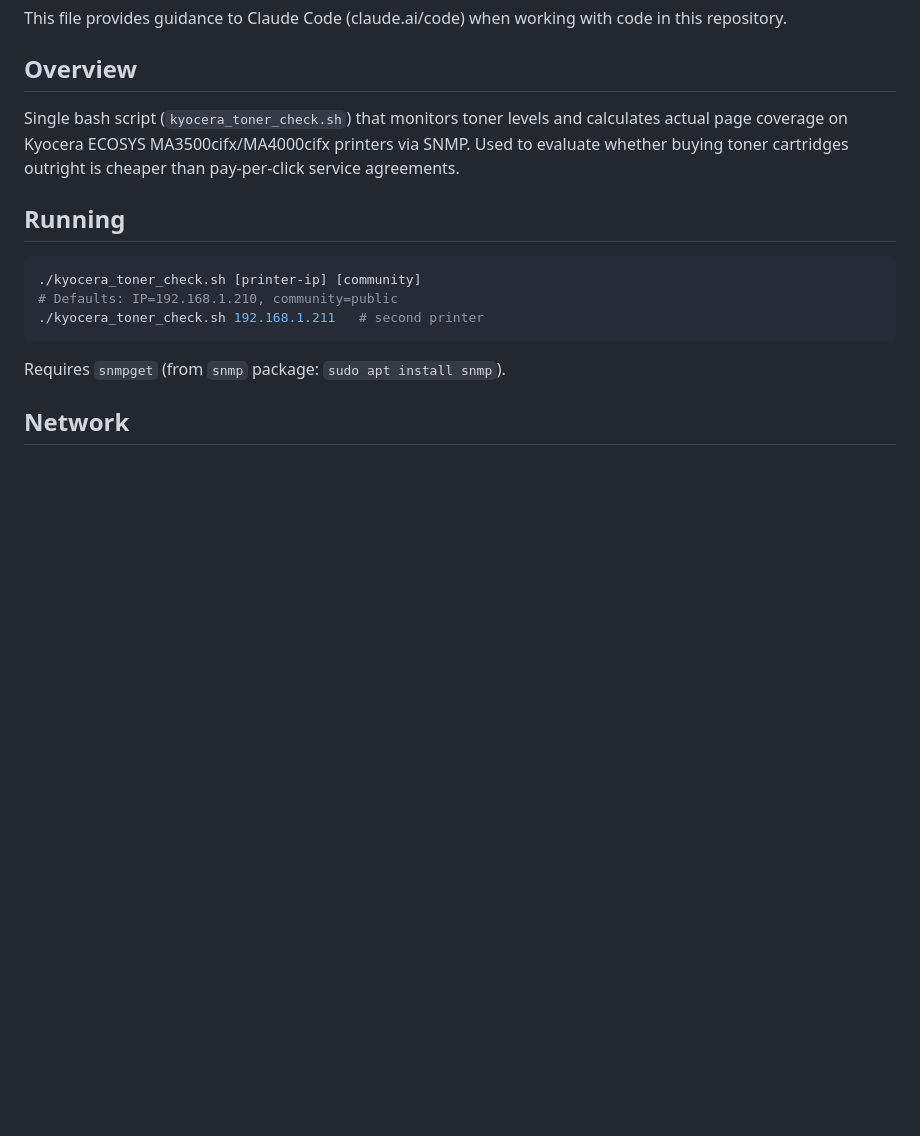
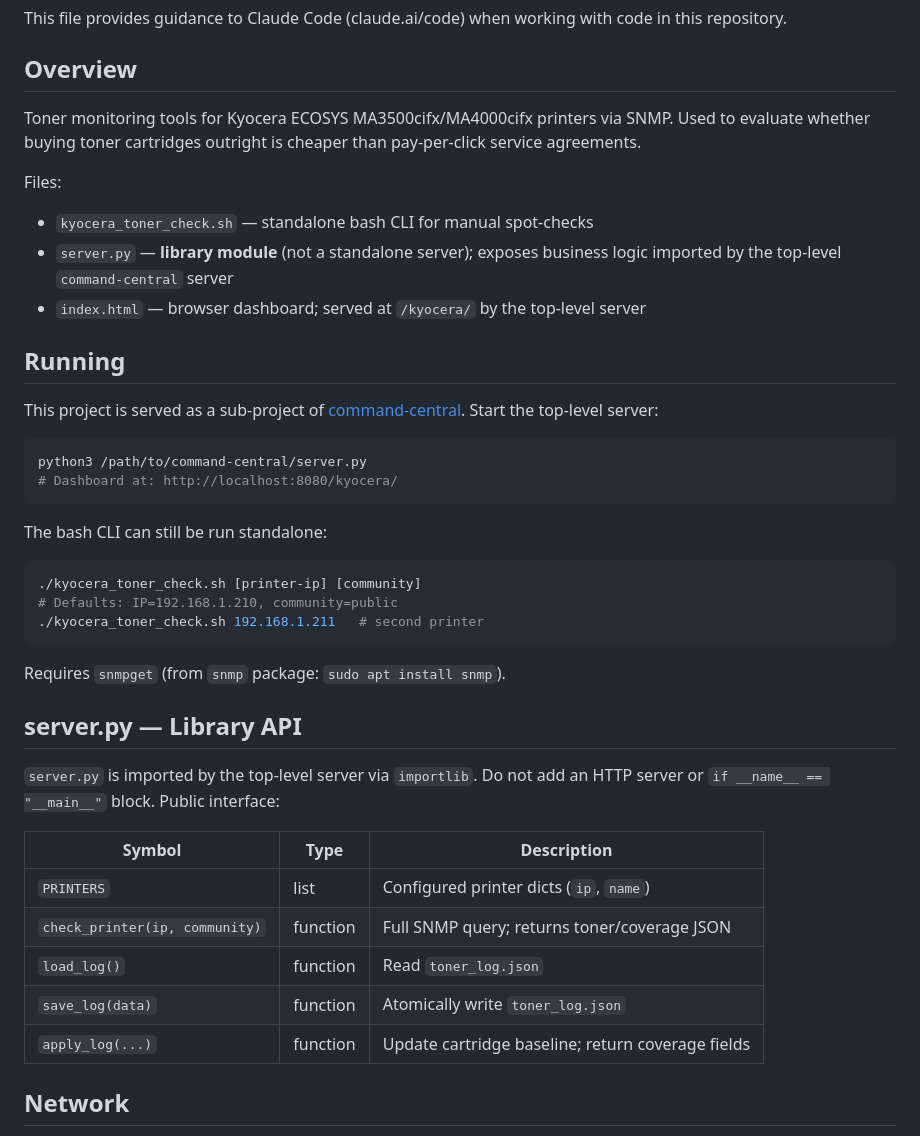
Before and after one commit to casperbudtz/kyocera-toner-check, a Markdown page: CLAUDE.md, the part around the change. GitHub-like rendering; blank space fills up the shorter version.

Commit message:
Update CLAUDE.md: server.py is now a library module
Documents that server.py exposes a library API and is no longer a
standalone HTTP server. Running instructions updated to point to the
command-central top-level server. Library public interface table added.

Co-Authored-By: Claude Sonnet 4.6 <noreply@anthropic.com>

````diff
--- a/CLAUDE.md
+++ b/CLAUDE.md
@@ -4,9 +4,23 @@ This file provides guidance to Claude Code (claude.ai/code) when working with co
 
 ## Overview
 
-Single bash script (`kyocera_toner_check.sh`) that monitors toner levels and calculates actual page coverage on Kyocera ECOSYS MA3500cifx/MA4000cifx printers via SNMP. Used to evaluate whether buying toner cartridges outright is cheaper than pay-per-click service agreements.
+Toner monitoring tools for Kyocera ECOSYS MA3500cifx/MA4000cifx printers via SNMP. Used to evaluate whether buying toner cartridges outright is cheaper than pay-per-click service agreements.
+
+Files:
+- `kyocera_toner_check.sh` — standalone bash CLI for manual spot-checks
+- `server.py` — **library module** (not a standalone server); exposes business logic imported by the top-level `command-central` server
+- `index.html` — browser dashboard; served at `/kyocera/` by the top-level server
 
 ## Running
+
+This project is served as a sub-project of [command-central](https://github.com/casperbudtz/command-central). Start the top-level server:
+
+```bash
+python3 /path/to/command-central/server.py
+# Dashboard at: http://localhost:8080/kyocera/
+```
+
+The bash CLI can still be run standalone:
 
 ```bash
 ./kyocera_toner_check.sh [printer-ip] [community]
@@ -15,6 +29,18 @@ Single bash script (`kyocera_toner_check.sh`) that monitors toner levels and cal
 ```
 
 Requires `snmpget` (from `snmp` package: `sudo apt install snmp`).
+
+## server.py — Library API
+
+`server.py` is imported by the top-level server via `importlib`. Do not add an HTTP server or `if __name__ == "__main__"` block. Public interface:
+
+| Symbol | Type | Description |
+|---|---|---|
+| `PRINTERS` | list | Configured printer dicts (`ip`, `name`) |
+| `check_printer(ip, community)` | function | Full SNMP query; returns toner/coverage JSON |
+| `load_log()` | function | Read `toner_log.json` |
+| `save_log(data)` | function | Atomically write `toner_log.json` |
+| `apply_log(...)` | function | Update cartridge baseline; return coverage fields |
 
 ## Network
 
````
